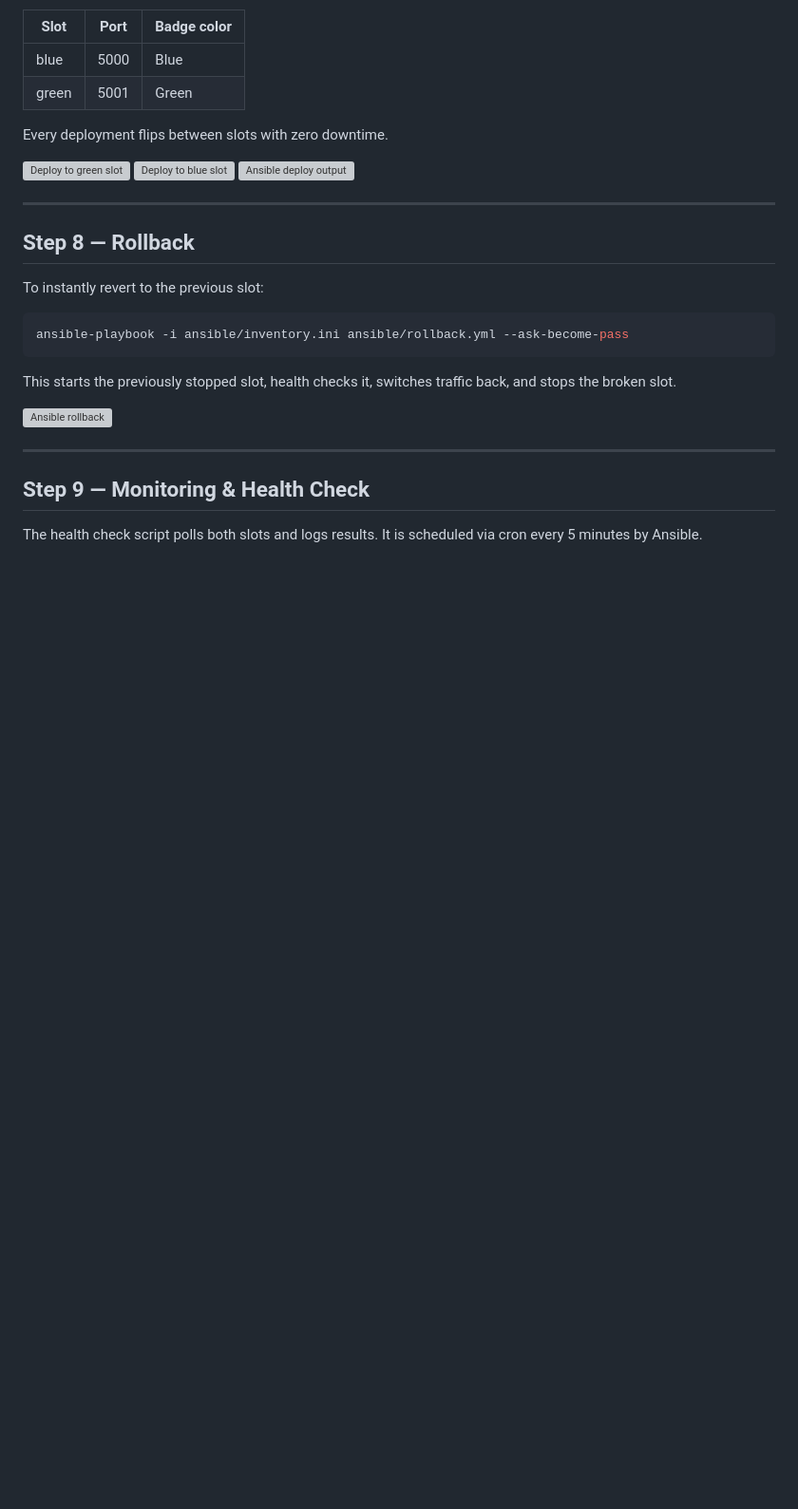
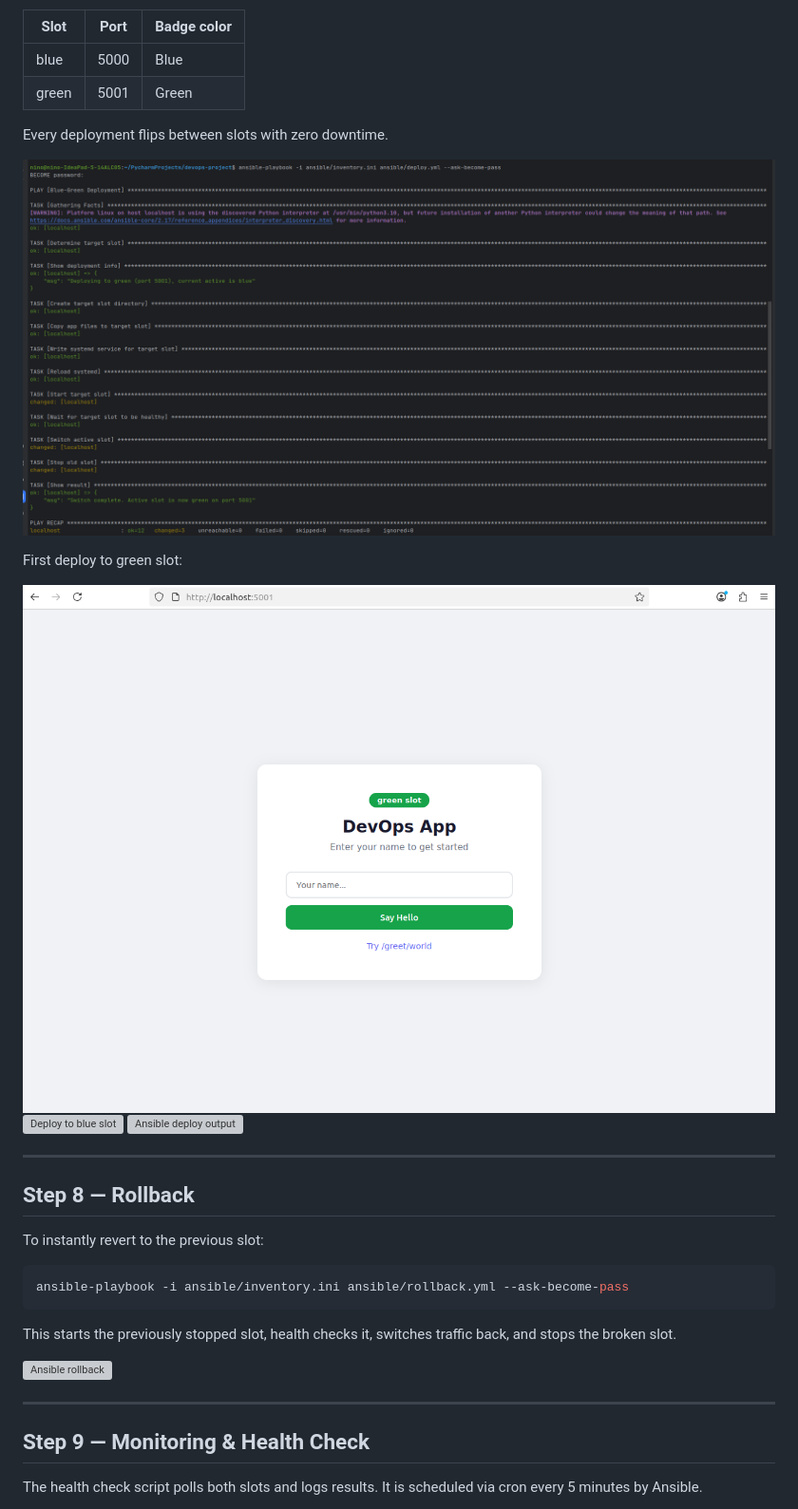
Before and after one commit to gorozia0709/devops-project, a Markdown page: README.md, the part around the change. Shown: that part at 95% size. Drawn GitHub-style; pictures changed too: img_3.png (added), img_4.png (added); blank space fills up the shorter version; grey boxes are pictures that could not be loaded.

```diff
--- a/README.md
+++ b/README.md
@@ -158,7 +158,11 @@ How it works:
 
 Every deployment flips between slots with zero downtime.
 
-![Deploy to green slot](screenshots/deploy_green.png)
+![img_4.png](img_4.png)
+
+First deploy to green slot:
+
+![img_3.png](img_3.png)
 ![Deploy to blue slot](screenshots/deploy_blue.png)
 ![Ansible deploy output](screenshots/ansible_deploy.png)
 
```
Also changed, not shown: 2 other files.
